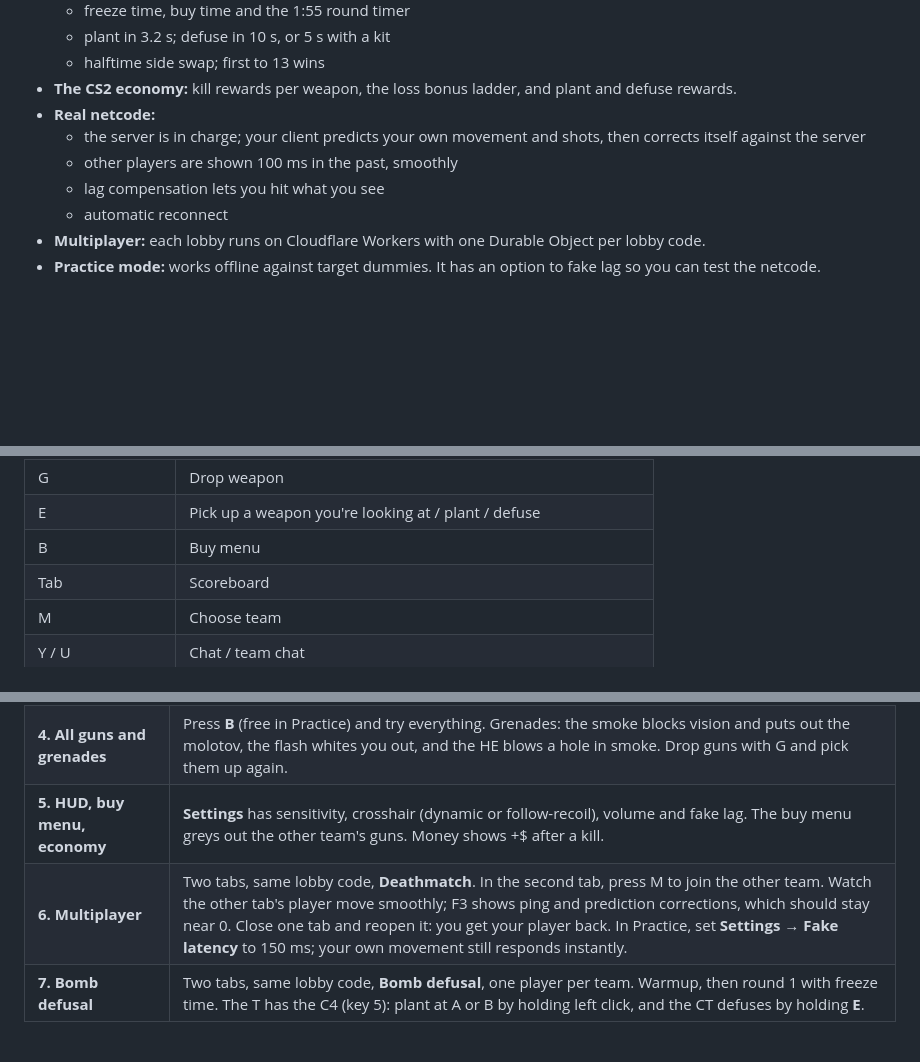
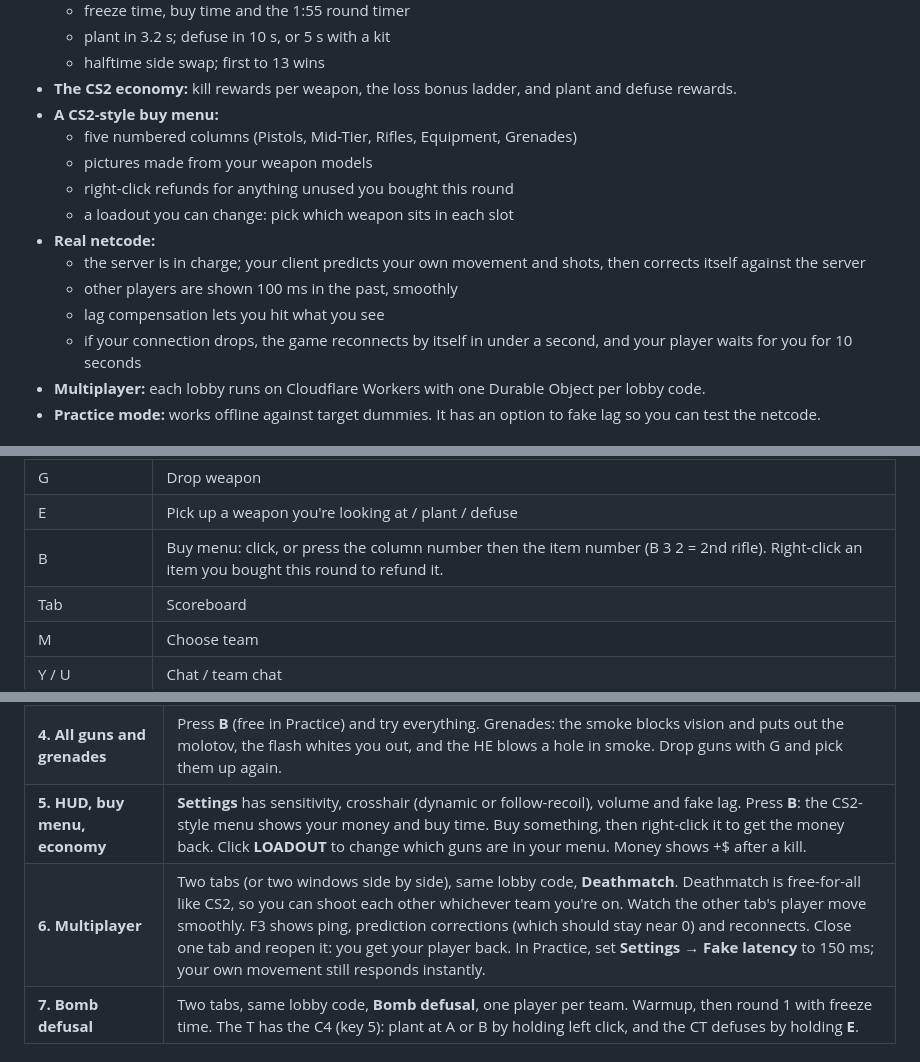
Before and after one commit to adjames1021-dotcom/notcs, a Markdown page: README.md, 3 parts joined by grey strips. Rendered like a GitHub page; blank space fills up the shorter version.

```diff
--- a/README.md
+++ b/README.md
@@ -46,12 +46,18 @@ and at the bottom of the screen while you play.
   - halftime side swap; first to 13 wins
 - **The CS2 economy:** kill rewards per weapon, the loss bonus ladder, and plant
   and defuse rewards.
+- **A CS2-style buy menu:**
+  - five numbered columns (Pistols, Mid-Tier, Rifles, Equipment, Grenades)
+  - pictures made from your weapon models
+  - right-click refunds for anything unused you bought this round
+  - a loadout you can change: pick which weapon sits in each slot
 - **Real netcode:**
   - the server is in charge; your client predicts your own movement and
     shots, then corrects itself against the server
   - other players are shown 100 ms in the past, smoothly
   - lag compensation lets you hit what you see
-  - automatic reconnect
+  - if your connection drops, the game reconnects by itself in under a
+    second, and your player waits for you for 10 seconds
 - **Multiplayer:** each lobby runs on Cloudflare Workers with one Durable Object
   per lobby code.
 - **Practice mode:** works offline against target dummies. It has an option to
@@ -108,7 +114,7 @@ Press **Ctrl + C** in the terminal to stop the server.
 | Mouse wheel | Next/previous weapon (or jump: see Settings) |
 | G | Drop weapon |
 | E | Pick up a weapon you're looking at / plant / defuse |
-| B | Buy menu |
+| B | Buy menu: click, or press the column number then the item number (B 3 2 = 2nd rifle). Right-click an item you bought this round to refund it. |
 | Tab | Scoreboard |
 | M | Choose team |
 | Y / U | Chat / team chat |
@@ -140,8 +146,8 @@ Then check each stage by hand:
 | **2. Jump, crouch, air strafe** | Jumps reach ~55 units. Crouch-jump (Space, then Ctrl in the air) gets you onto the tall crates. In the air, hold A or D and turn the mouse the same way to gain speed past 250. Jumping as you land (bhop) caps you at 275. Shift walks silently. Big drops hurt. |
 | **3. Weapons** | Spray the AK at the dummies: the pattern is the same every time. Tap the USP-S. Knife a dummy from behind (right click) for a one-hit backstab. The helmet dummy dies to one AK headshot (111 damage). |
 | **4. All guns and grenades** | Press **B** (free in Practice) and try everything. Grenades: the smoke blocks vision and puts out the molotov, the flash whites you out, and the HE blows a hole in smoke. Drop guns with G and pick them up again. |
-| **5. HUD, buy menu, economy** | **Settings** has sensitivity, crosshair (dynamic or follow-recoil), volume and fake lag. The buy menu greys out the other team's guns. Money shows +$ after a kill. |
-| **6. Multiplayer** | Two tabs, same lobby code, **Deathmatch**. In the second tab, press M to join the other team. Watch the other tab's player move smoothly; F3 shows ping and prediction corrections, which should stay near 0. Close one tab and reopen it: you get your player back. In Practice, set **Settings → Fake latency** to 150 ms; your own movement still responds instantly. |
+| **5. HUD, buy menu, economy** | **Settings** has sensitivity, crosshair (dynamic or follow-recoil), volume and fake lag. Press **B**: the CS2-style menu shows your money and buy time. Buy something, then right-click it to get the money back. Click **LOADOUT** to change which guns are in your menu. Money shows +$ after a kill. |
+| **6. Multiplayer** | Two tabs (or two windows side by side), same lobby code, **Deathmatch**. Deathmatch is free-for-all like CS2, so you can shoot each other whichever team you're on. Watch the other tab's player move smoothly. F3 shows ping, prediction corrections (which should stay near 0) and reconnects. Close one tab and reopen it: you get your player back. In Practice, set **Settings → Fake latency** to 150 ms; your own movement still responds instantly. |
 | **7. Bomb defusal** | Two tabs, same lobby code, **Bomb defusal**, one player per team. Warmup, then round 1 with freeze time. The T has the C4 (key 5): plant at A or B by holding left click, and the CT defuses by holding **E**. |
 
 ## 3. Put it online (Cloudflare) — free
```
Also changed, not shown: other parts of README.md (+63 -15 lines), docs/GUIDE.md (+20 -7 lines).
